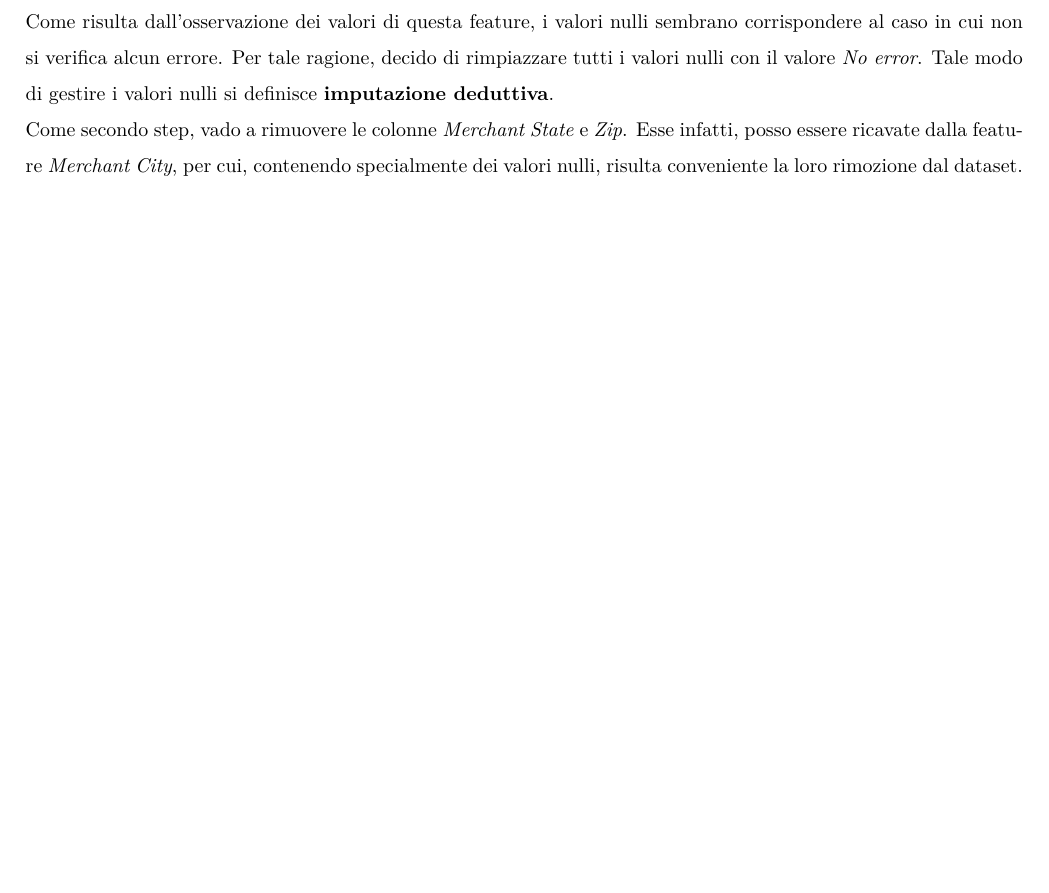
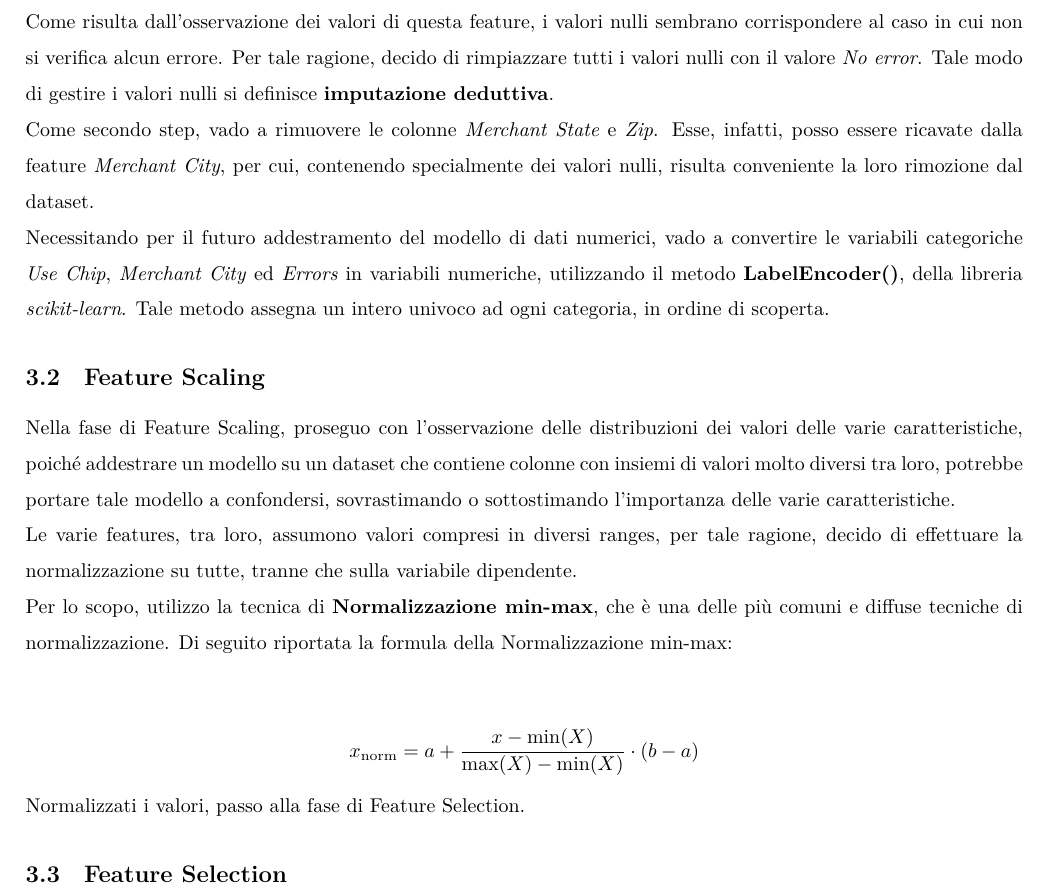
Before and after one commit to marcosantoriello/CCFDetector, a LaTeX document (Documentation/main.tex): part of page 8 of 8, cut so that both start at the same text, the shorter picture padded with empty space. Compiled offline with LuaLaTeX.

Commit message:
Update Documentazione

```diff
--- a/Documentation/main.tex
+++ b/Documentation/main.tex
@@ -198,7 +198,20 @@
             \end{tabular}
         \end{center}
         Come risulta dall'osservazione dei valori di questa feature, i valori nulli sembrano corrispondere al caso in cui non si verifica alcun errore. Per tale ragione, decido di rimpiazzare tutti i valori nulli con il valore \textit{No error}. Tale modo di gestire i valori nulli si definisce \textbf{imputazione deduttiva}.\\
-        Come secondo step, vado a rimuovere le colonne \textit{Merchant State} e \textit{Zip}. Esse infatti, posso essere ricavate dalla feature \textit{Merchant City}, per cui, contenendo specialmente dei valori nulli, risulta conveniente la loro rimozione dal dataset.\\
+        Come secondo step, vado a rimuovere le colonne \textit{Merchant State} e \textit{Zip}. Esse, infatti, posso essere ricavate dalla feature \textit{Merchant City}, per cui, contenendo specialmente dei valori nulli, risulta conveniente la loro rimozione dal dataset.\\
+        Necessitando per il futuro addestramento del modello di dati numerici, vado a convertire le variabili categoriche \textit{Use Chip}, \textit{Merchant City} ed \textit{Errors} in variabili numeriche, utilizzando il metodo \textbf{LabelEncoder()}, della libreria \textit{scikit-learn}. Tale metodo assegna un intero univoco ad ogni categoria, in ordine di scoperta.
+    \subsection{Feature Scaling}
+        Nella fase di Feature Scaling, proseguo con l'osservazione delle distribuzioni dei valori delle varie caratteristiche, poiché addestrare un modello su un dataset che contiene colonne con insiemi di valori molto diversi tra loro, potrebbe portare tale modello a confondersi, sovrastimando o sottostimando l'importanza delle varie caratteristiche.\\
+        Le varie features, tra loro, assumono valori compresi in diversi ranges, per tale ragione, decido di effettuare la normalizzazione su tutte, tranne che sulla variabile dipendente.\\
+        Per lo scopo, utilizzo la tecnica di \textbf{Normalizzazione min-max}, che è una delle più comuni e diffuse tecniche di normalizzazione.
+        Di seguito riportata la formula della Normalizzazione min-max:
+        \begin{center}
+            \[
+                x_{\text{norm}} = a + \frac{{x - \min(X)}}{{\max(X) - \min(X)}} \cdot (b - a)
+            \]
+        \end{center}
+        Normalizzati i valori, passo alla fase di Feature Selection.
+    \subsection{Feature Selection}
 
 
 \end{document}
```
